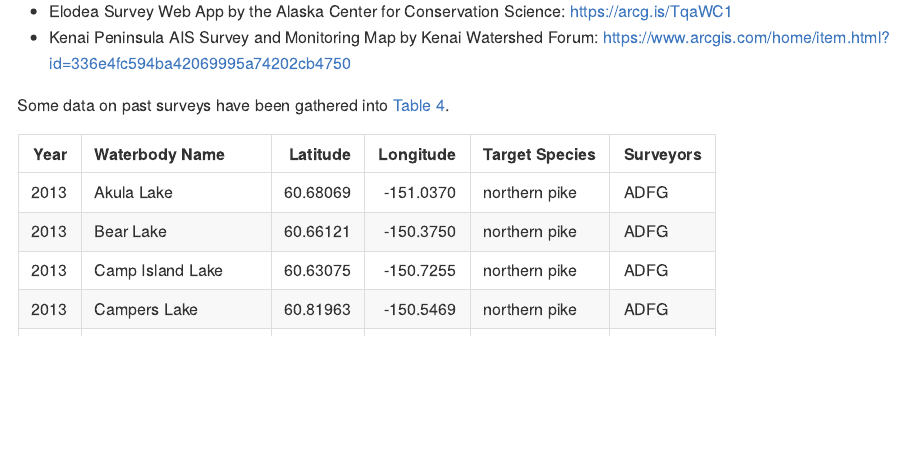
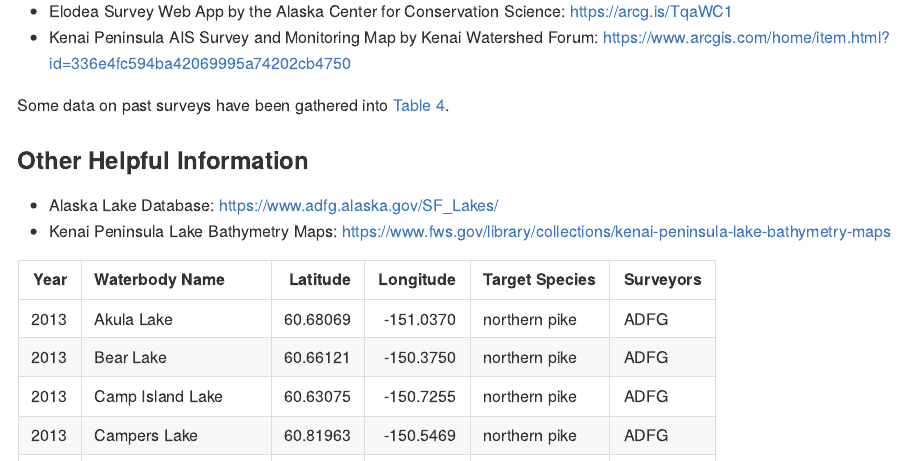
Before and after one commit to Kenai-NWR-bio/AISschedule, a Quarto document (README.qmd): the page in a window 1100 px wide, from 5300 px down. The pictures show the output file README.md that the author committed with the source, drawn offline in the style of GitHub.

Commit message:
Add lake data links

````diff
--- a/README.qmd
+++ b/README.qmd
@@ -163,6 +163,11 @@ knitr::kable(sch[schsf$year >= this_year,],
 
 Some data on past surveys have been gathered into @tbl-past.
 
+### Other Helpful Information
+
+- Alaska Lake Database: <https://www.adfg.alaska.gov/SF_Lakes/>
+- Kenai Peninsula Lake Bathymetry Maps: <https://www.fws.gov/library/collections/kenai-peninsula-lake-bathymetry-maps>
+
 ```{r scheduletab, echo=FALSE}
 #| label: tbl-past
 #| tbl-cap: "Past aquatic invasive species surveys in Peninsula waterbodies. Acronyms of surveyors are the same as in @tbl-coop."
````
Also changed, not shown: README.md.
